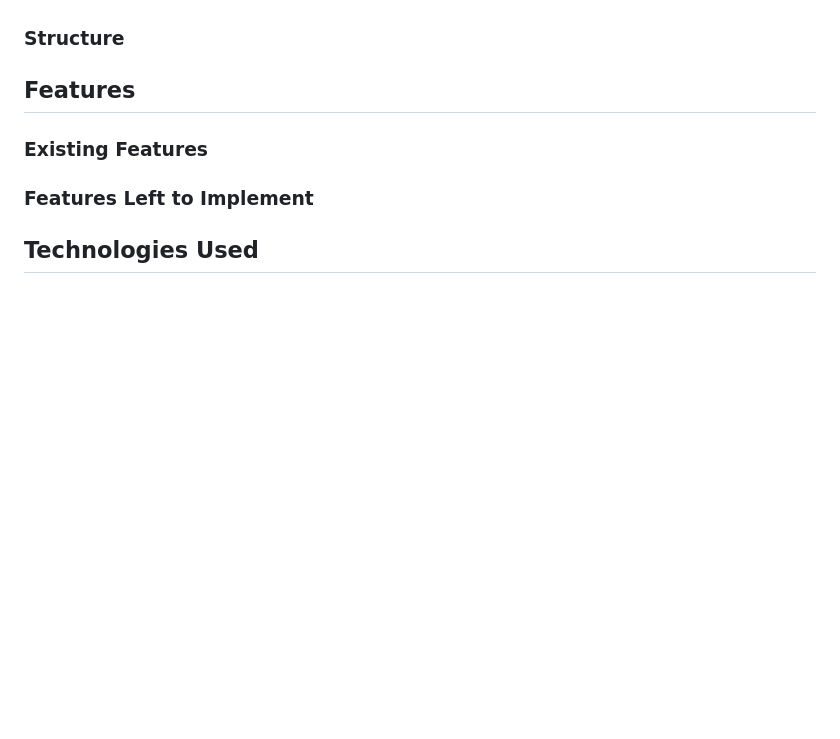
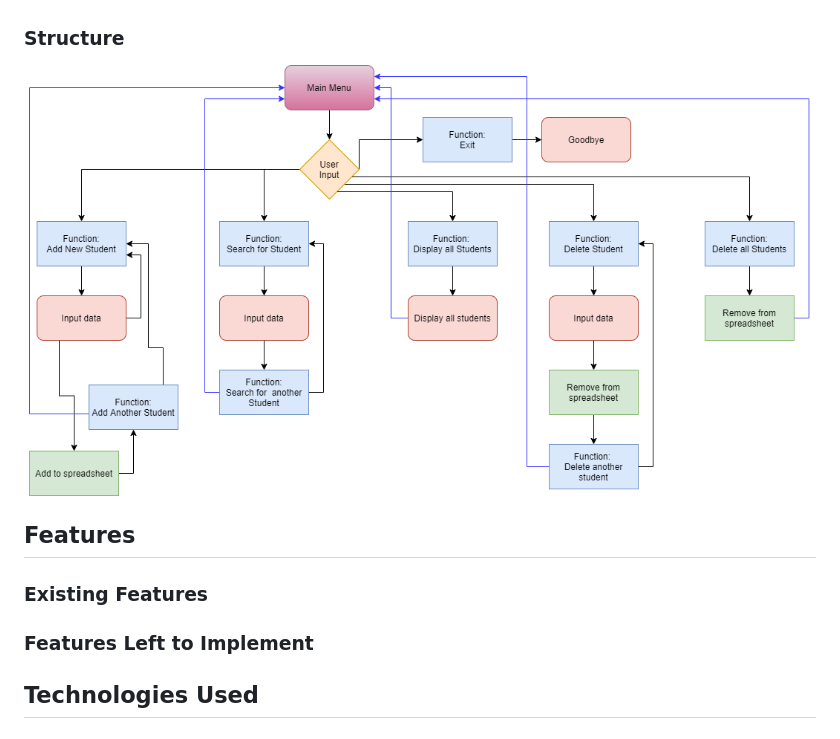
Before and after one commit to Code-Institute-Submissions/dougiemath-school-database, a Markdown page: README.md, the part around the change. Rendered like a GitHub page; pictures changed too: assets/images/flowchart.png (added); blank space fills up the shorter version.

Commit message:
added flowchart to readme

```diff
--- a/README.md
+++ b/README.md
@@ -25,6 +25,8 @@ As the owner of this program, I wanted to:
 * remove all students
 
 ### Structure
+![Flowchart Showing Structure of program](assets/images/flowchart.png)
+
 
 ## Features
 ### Existing Features
```
